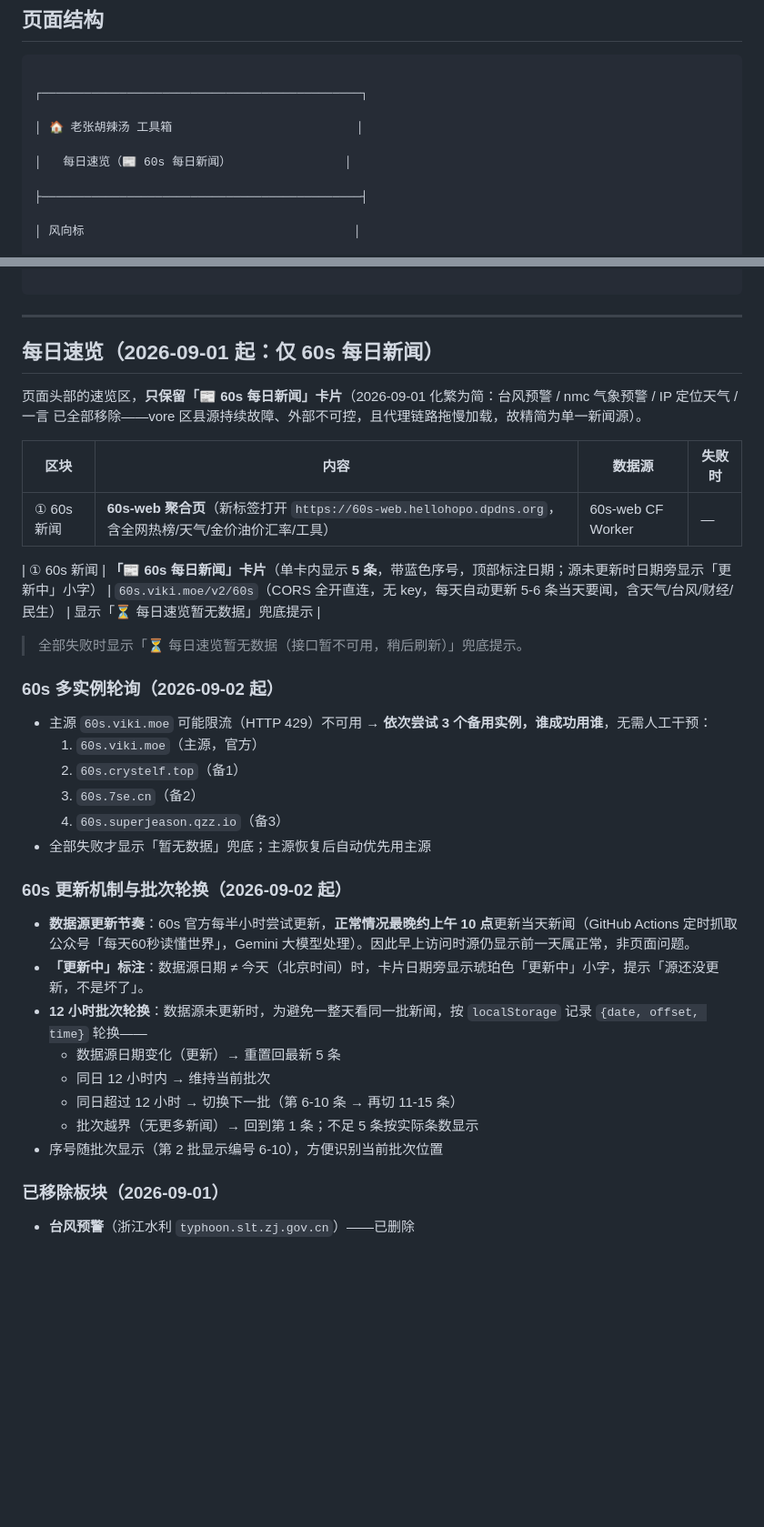
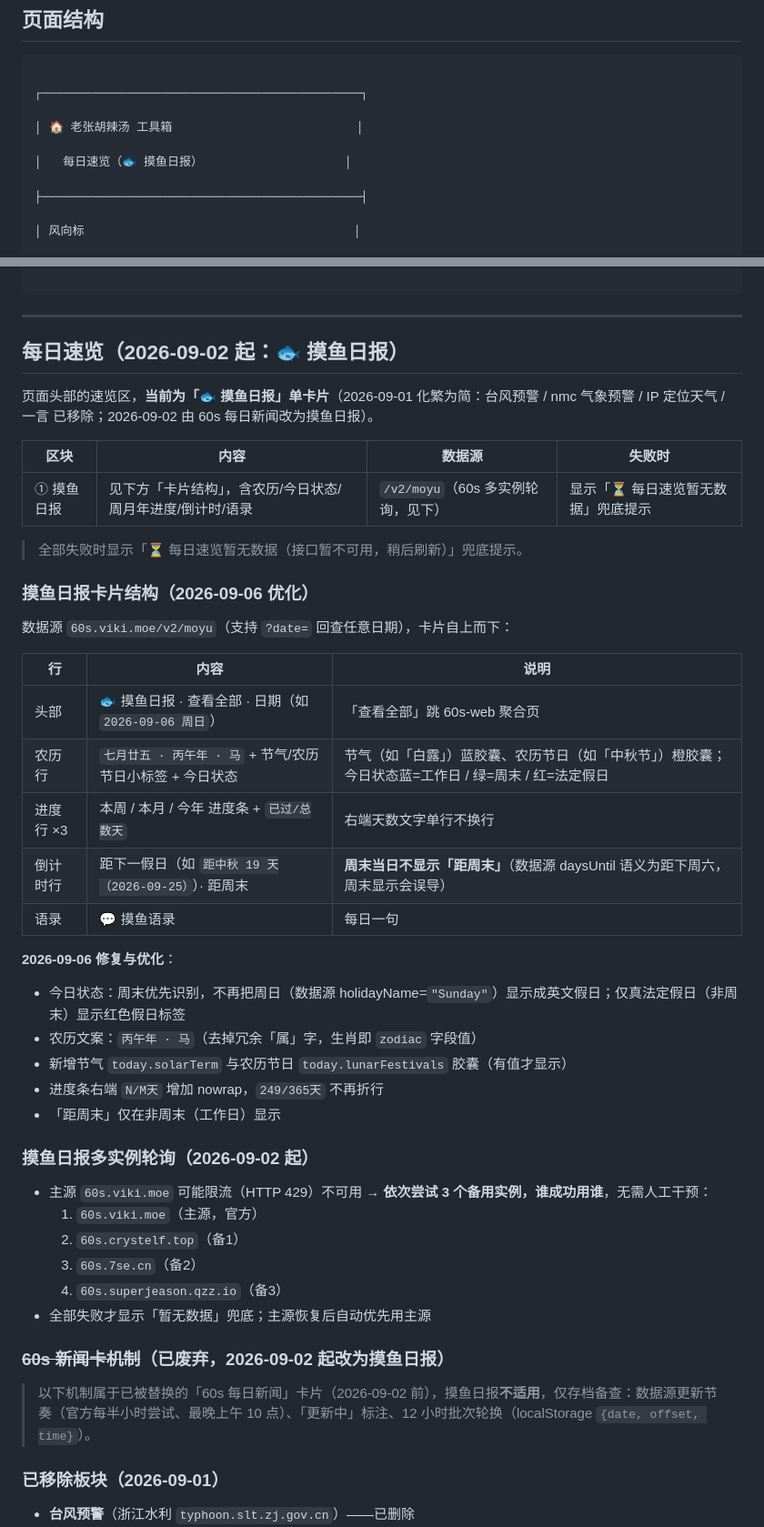
Before and after one commit to homjanon/nav, a Markdown page: README.md, 2 parts joined by grey strips. Shown at 91% size. Drawn GitHub-style; blank space fills up the shorter version.

Commit message:
docs(nav): README 同步摸鱼日报卡片结构与废弃旧机制说明

```diff
--- a/README.md
+++ b/README.md
@@ -14,7 +14,7 @@
 
 │ 🏠 老张胡辣汤 工具箱                          │
 
-│   每日速览（📰 60s 每日新闻）                │
+│   每日速览（🐟 摸鱼日报）                    │
 
 ├─────────────────────────────────────────────┤
 
@@ -44,19 +44,36 @@
 
 ---
 
-## 每日速览（2026-09-01 起：仅 60s 每日新闻）
+## 每日速览（2026-09-02 起：🐟 摸鱼日报）
 
-页面头部的速览区，**只保留「📰 60s 每日新闻」卡片**（2026-09-01 化繁为简：台风预警 / nmc 气象预警 / IP 定位天气 / 一言 已全部移除——vore 区县源持续故障、外部不可控，且代理链路拖慢加载，故精简为单一新闻源）。
+页面头部的速览区，**当前为「🐟 摸鱼日报」单卡片**（2026-09-01 化繁为简：台风预警 / nmc 气象预警 / IP 定位天气 / 一言 已移除；2026-09-02 由 60s 每日新闻改为摸鱼日报）。
 
 | 区块 | 内容 | 数据源 | 失败时 |
 |---|---|---|---|
-| ① 60s 新闻 | **60s-web 聚合页**（新标签打开 `https://60s-web.hellohopo.dpdns.org`，含全网热榜/天气/金价油价汇率/工具）| 60s-web CF Worker | — |
-
-| ① 60s 新闻 | **「📰 60s 每日新闻」卡片**（单卡内显示 **5 条**，带蓝色序号，顶部标注日期；源未更新时日期旁显示「更新中」小字） | `60s.viki.moe/v2/60s`（CORS 全开直连，无 key，每天自动更新 5-6 条当天要闻，含天气/台风/财经/民生） | 显示「⏳ 每日速览暂无数据」兜底提示 |
+| ① 摸鱼日报 | 见下方「卡片结构」，含农历/今日状态/周月年进度/倒计时/语录 | `/v2/moyu`（60s 多实例轮询，见下） | 显示「⏳ 每日速览暂无数据」兜底提示 |
 
 > 全部失败时显示「⏳ 每日速览暂无数据（接口暂不可用，稍后刷新）」兜底提示。
 
-### 60s 多实例轮询（2026-09-02 起）
+### 摸鱼日报卡片结构（2026-09-06 优化）
+
+数据源 `60s.viki.moe/v2/moyu`（支持 `?date=` 回查任意日期），卡片自上而下：
+
+| 行 | 内容 | 说明 |
+|---|---|---|
+| 头部 | 🐟 摸鱼日报 · 查看全部 · 日期（如 `2026-09-06 周日`）| 「查看全部」跳 60s-web 聚合页 |
+| 农历行 | `七月廿五 · 丙午年 · 马` + 节气/农历节日小标签 + 今日状态 | 节气（如「白露」）蓝胶囊、农历节日（如「中秋节」）橙胶囊；今日状态蓝=工作日 / 绿=周末 / 红=法定假日 |
+| 进度行 ×3 | 本周 / 本月 / 今年 进度条 + `已过/总数天` | 右端天数文字单行不换行 |
+| 倒计时行 | 距下一假日（如 `距中秋 19 天（2026-09-25）`）· 距周末 | **周末当日不显示「距周末」**（数据源 daysUntil 语义为距下周六，周末显示会误导） |
+| 语录 | 💬 摸鱼语录 | 每日一句 |
+
+**2026-09-06 修复与优化**：
+- 今日状态：周末优先识别，不再把周日（数据源 holidayName=`"Sunday"`）显示成英文假日；仅真法定假日（非周末）显示红色假日标签
+- 农历文案：`丙午年 · 马`（去掉冗余「属」字，生肖即 `zodiac` 字段值）
+- 新增节气 `today.solarTerm` 与农历节日 `today.lunarFestivals` 胶囊（有值才显示）
+- 进度条右端 `N/M天` 增加 nowrap，`249/365天` 不再折行
+- 「距周末」仅在非周末（工作日）显示
+
+### 摸鱼日报多实例轮询（2026-09-02 起）
 
 - 主源 `60s.viki.moe` 可能限流（HTTP 429）不可用 → **依次尝试 3 个备用实例，谁成功用谁**，无需人工干预：
   1. `60s.viki.moe`（主源，官方）
@@ -65,16 +82,9 @@
   4. `60s.superjeason.qzz.io`（备3）
 - 全部失败才显示「暂无数据」兜底；主源恢复后自动优先用主源
 
-### 60s 更新机制与批次轮换（2026-09-02 起）
+### ~~60s 新闻卡机制~~（已废弃，2026-09-02 起改为摸鱼日报）
 
-- **数据源更新节奏**：60s 官方每半小时尝试更新，**正常情况最晚约上午 10 点**更新当天新闻（GitHub Actions 定时抓取公众号「每天60秒读懂世界」，Gemini 大模型处理）。因此早上访问时源仍显示前一天属正常，非页面问题。
-- **「更新中」标注**：数据源日期 ≠ 今天（北京时间）时，卡片日期旁显示琥珀色「更新中」小字，提示「源还没更新，不是坏了」。
-- **12 小时批次轮换**：数据源未更新时，为避免一整天看同一批新闻，按 `localStorage` 记录 `{date, offset, time}` 轮换——
-  - 数据源日期变化（更新）→ 重置回最新 5 条
-  - 同日 12 小时内 → 维持当前批次
-  - 同日超过 12 小时 → 切换下一批（第 6-10 条 → 再切 11-15 条）
-  - 批次越界（无更多新闻）→ 回到第 1 条；不足 5 条按实际条数显示
-- 序号随批次显示（第 2 批显示编号 6-10），方便识别当前批次位置
+> 以下机制属于已被替换的「60s 每日新闻」卡片（2026-09-02 前），摸鱼日报**不适用**，仅存档备查：数据源更新节奏（官方每半小时尝试、最晚上午 10 点）、「更新中」标注、12 小时批次轮换（localStorage `{date, offset, time}`）。
 
 ### 已移除板块（2026-09-01）
 
```
